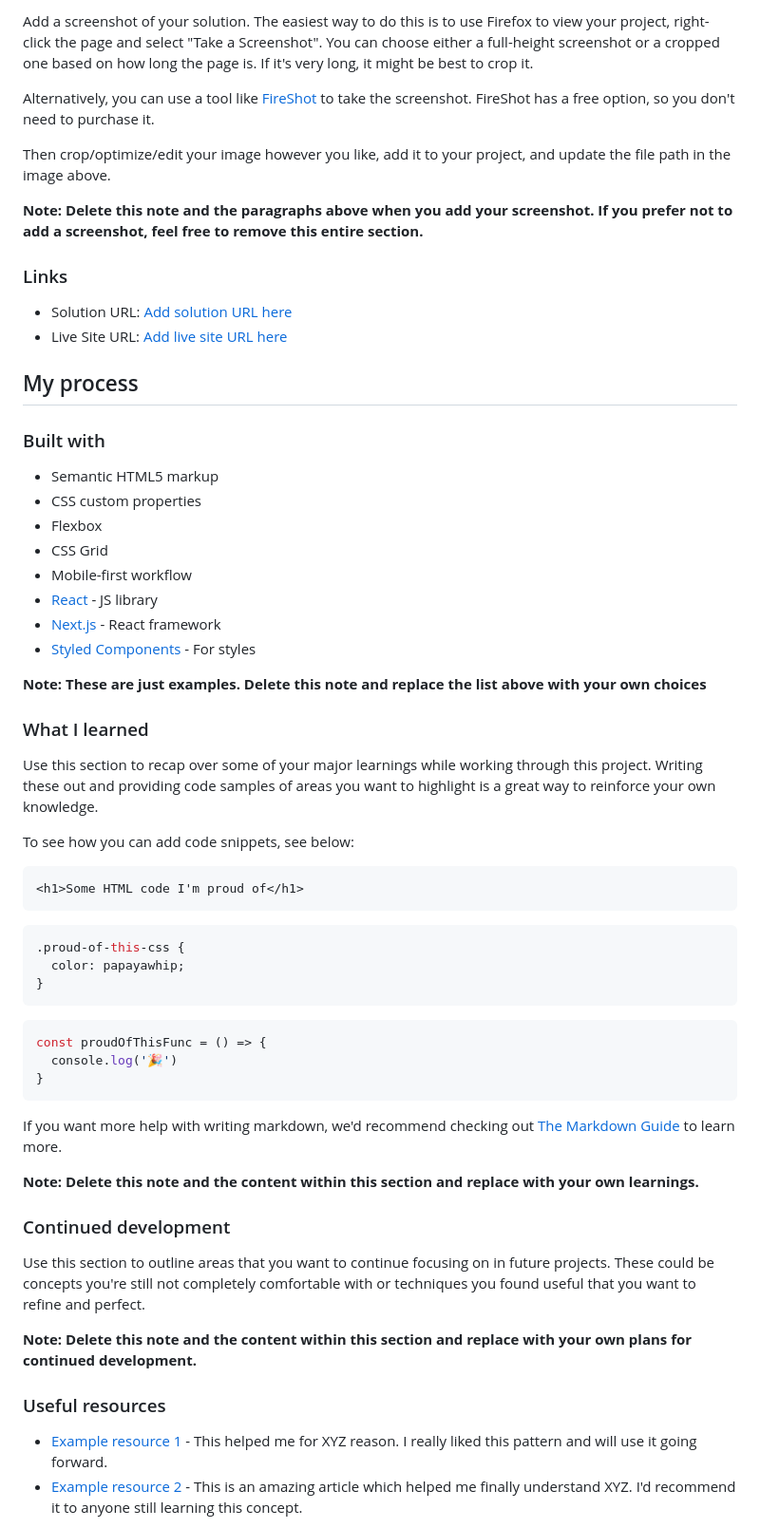
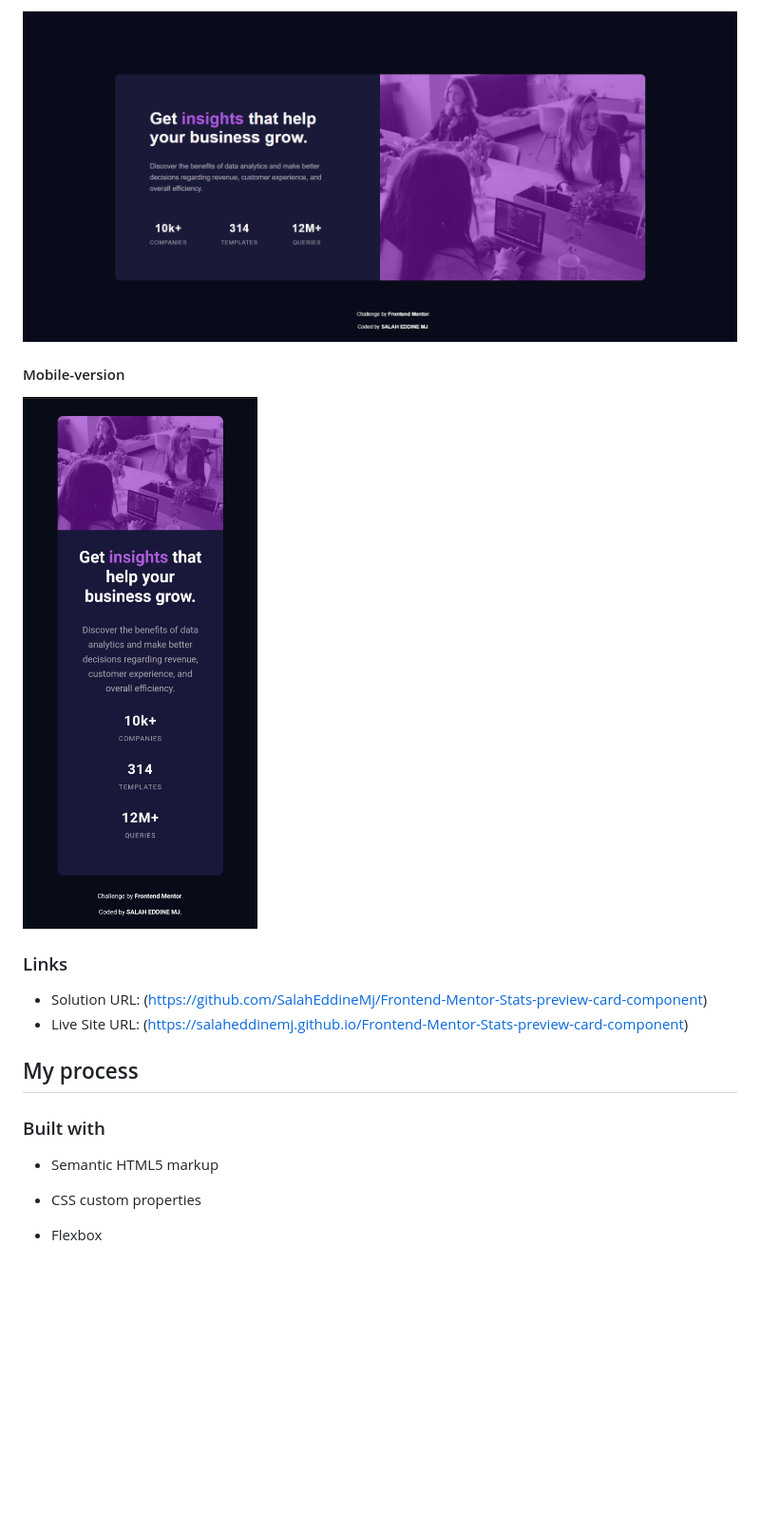
Before and after one commit to SalahEddineMj/Frontend-Mentor-Stats-preview-card-component, a Markdown page: README-template.md, the part around the change printed below. Shown: that part at 95% size. Rendered like a GitHub page; pictures changed too: ScrennShots/Dektop-Version.png (added), ScrennShots/Mobile-Version.jpg (added); blank space fills up the shorter version.

````diff
--- a/README-template.md
+++ b/README-template.md
@@ -32,16 +23,14 @@ Users should be able to:
 
-Add a screenshot of your solution. The easiest way to do this is to use Firefox to view your project, right-click the page and select "Take a Screenshot". You can choose either a full-height screenshot or a cropped one based on how long the page is. If it's very long, it might be best to crop it.
+![](./ScrennShots/Dektop-Version.png)
 
-Alternatively, you can use a tool like [FireShot](https://getfireshot.com/) to take the screenshot. FireShot has a free option, so you don't need to purchase it.
+#### Mobile-version
 
-Then crop/optimize/edit your image however you like, add it to your project, and update the file path in the image above.
-
-**Note: Delete this note and the paragraphs above when you add your screenshot. If you prefer not to add a screenshot, feel free to remove this entire section.**
+![](./ScrennShots/Mobile-Version.jpg)
 
 ### Links
 
-- Solution URL: [Add solution URL here](https://your-solution-url.com)
-- Live Site URL: [Add live site URL here](https://your-live-site-url.com)
+- Solution URL: (https://github.com/SalahEddineMj/Frontend-Mentor-Stats-preview-card-component)
+- Live Site URL: (https://salaheddinemj.github.io/Frontend-Mentor-Stats-preview-card-component)
 
 ## My process
 
@@ -50,46 +39,4 @@ Then crop/optimize/edit your image however you like, add it to your project, and
 - Semantic HTML5 markup
 - CSS custom properties
 - Flexbox
-- CSS Grid
-- Mobile-first workflow
-- [React](https://reactjs.org/) - JS library
-- [Next.js](https://nextjs.org/) - React framework
-- [Styled Components](https://styled-components.com/) - For styles
 
-**Note: These are just examples. Delete this note and replace the list above with your own choices**
-
-### What I learned
-
-Use this section to recap over some of your major learnings while working through this project. Writing these out and providing code samples of areas you want to highlight is a great way to reinforce your own knowledge.
-
-To see how you can add code snippets, see below:
-
-```html
-<h1>Some HTML code I'm proud of</h1>
-```
-```css
-.proud-of-this-css {
-  color: papayawhip;
-}
-```
-```js
-const proudOfThisFunc = () => {
-  console.log('🎉')
-}
-```
-
-If you want more help with writing markdown, we'd recommend checking out [The Markdown Guide](https://www.markdownguide.org/) to learn more.
-
-**Note: Delete this note and the content within this section and replace with your own learnings.**
-
-### Continued development
-
-Use this section to outline areas that you want to continue focusing on in future projects. These could be concepts you're still not completely comfortable with or techniques you found useful that you want to refine and perfect.
-
-**Note: Delete this note and the content within this section and replace with your own plans for continued development.**
-
-### Useful resources
-
-- [Example resource 1](https://www.example.com) - This helped me for XYZ reason. I really liked this pattern and will use it going forward.
-- [Example resource 2](https://www.example.com) - This is an amazing article which helped me finally understand XYZ. I'd recommend it to anyone still learning this concept.
-
````
Also changed, not shown: other parts of README-template.md (+2 -25 lines), README.md (deleted, +0 -91 lines), 1 other file.
